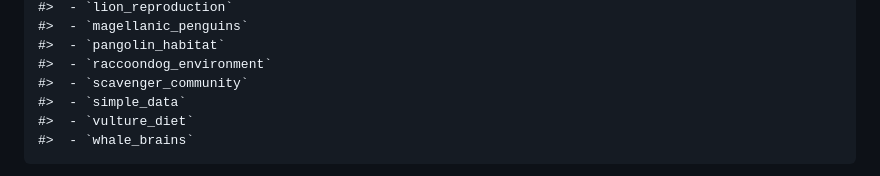
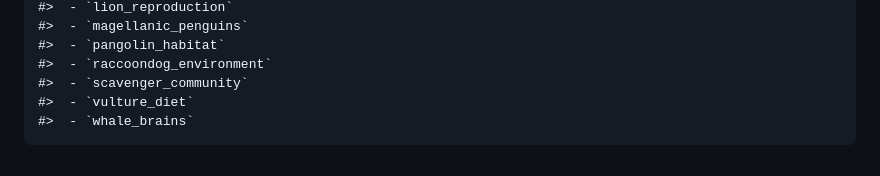
Before and after one commit to weharris/ecoteach, a Markdown page: README.md, the part around the change. Rendered like a GitHub page.

Commit message:
Remove reference to simple_data from README.md to streamline dataset offerings in the ecoteach package, ensuring clarity for users regarding available datasets for educational purposes.

```diff
--- a/README.md
+++ b/README.md
@@ -121,7 +121,6 @@ The package includes the following datasets:
     #>  - `pangolin_habitat`
     #>  - `raccoondog_environment`
     #>  - `scavenger_community`
-    #>  - `simple_data`
     #>  - `vulture_diet`
     #>  - `whale_brains`
 
```
